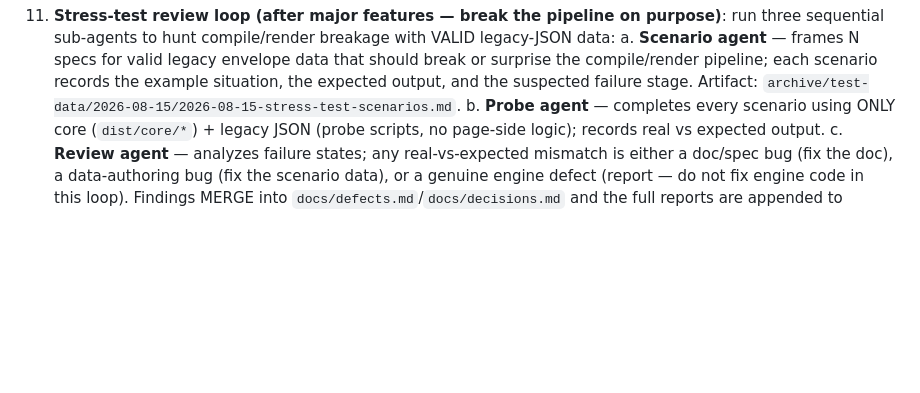
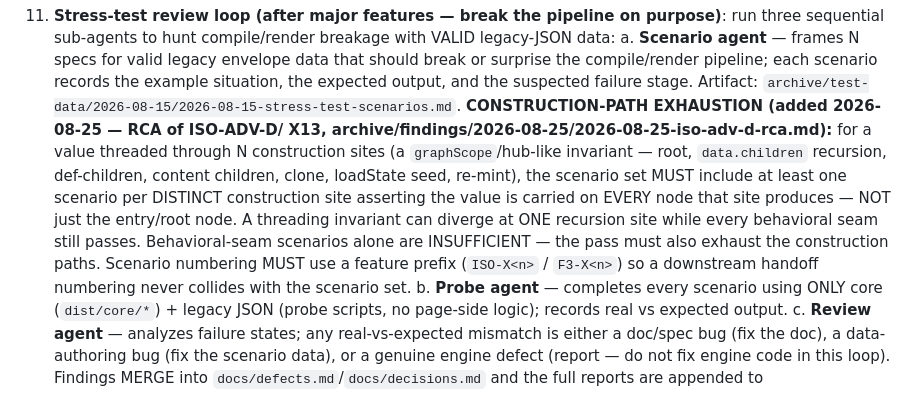
Before and after one commit to LittleKingsguard/Preempt-Providence, a Markdown page: AGENTS.md, the part around the change. Drawn GitHub-style; blank space fills up the shorter version.

```diff
--- a/AGENTS.md
+++ b/AGENTS.md
@@ -189,6 +189,18 @@ Context management guidelines for agents working in this repository:
        that should break or surprise the compile/render pipeline; each
        scenario records the example situation, the expected output, and the
        suspected failure stage. Artifact: `archive/test-data/2026-08-15/2026-08-15-stress-test-scenarios.md`.
+       **CONSTRUCTION-PATH EXHAUSTION (added 2026-08-25 — RCA of ISO-ADV-D/
+       X13, archive/findings/2026-08-25/2026-08-25-iso-adv-d-rca.md):** for a
+       value threaded through N construction sites (a `graphScope`/hub-like
+       invariant — root, `data.children` recursion, def-children, content
+       children, clone, loadState seed, re-mint), the scenario set MUST include
+       at least one scenario per DISTINCT construction site asserting the value
+       is carried on EVERY node that site produces — NOT just the entry/root
+       node. A threading invariant can diverge at ONE recursion site while every
+       behavioral seam still passes. Behavioral-seam scenarios alone are
+       INSUFFICIENT — the pass must also exhaust the construction paths.
+       Scenario numbering MUST use a feature prefix (`ISO-X<n>` / `F3-X<n>`) so
+       a downstream handoff numbering never collides with the scenario set.
     b. **Probe agent** — completes every scenario using ONLY core
        (`dist/core/*`) + legacy JSON (probe scripts, no page-side logic);
        records real vs expected output.
```
Also changed, not shown: docs/decisions.md (+1 -0 lines), docs/skills/designing-pages.md (+21 -2 lines).
